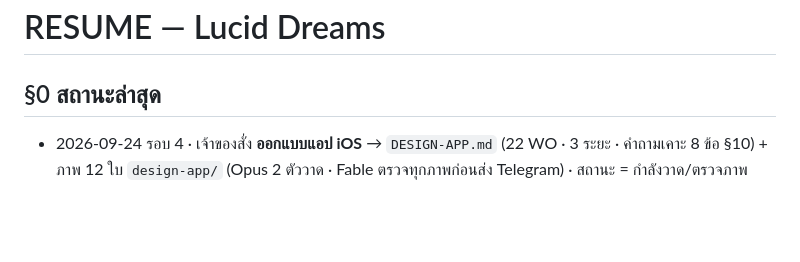
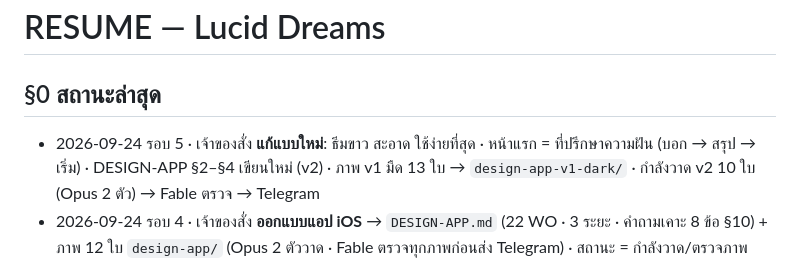
Before and after one commit to suksomsri7/lucid-dreams, a Markdown page: ledger/RESUME.md, the part around the change. Rendered like a GitHub page; blank space fills up the shorter version.

Commit message:
RESUME รอบ 5 (v2 ธีมขาว + ที่ปรึกษา)
Co-Authored-By: Claude Fable 5.1 <noreply@anthropic.com>

```diff
--- a/ledger/RESUME.md
+++ b/ledger/RESUME.md
@@ -1,6 +1,7 @@
 # RESUME — Lucid Dreams
 
 ## §0 สถานะล่าสุด
+- 2026-09-24 รอบ 5 · เจ้าของสั่ง **แก้แบบใหม่**: ธีมขาว สะอาด ใช้ง่ายที่สุด · หน้าแรก = ที่ปรึกษาความฝัน (บอก → สรุป → เริ่ม) · DESIGN-APP §2–§4 เขียนใหม่ (v2) · ภาพ v1 มืด 13 ใบ → `design-app-v1-dark/` · กำลังวาด v2 10 ใบ (Opus 2 ตัว) → Fable ตรวจ → Telegram
 - 2026-09-24 รอบ 4 · เจ้าของสั่ง **ออกแบบแอป iOS** → `DESIGN-APP.md` (22 WO · 3 ระยะ · คำถามเคาะ 8 ข้อ §10) + ภาพ 12 ใบ `design-app/` (Opus 2 ตัววาด · Fable ตรวจทุกภาพก่อนส่ง Telegram) · สถานะ = กำลังวาด/ตรวจภาพ
 - 2026-09-24 รอบ 3 · EOG เลื่อน · ยืนยันทดสอบด้วย Watch+หูฟัง BT · เสนอ Week 0 ทดลองมือ + Sprint 1–2 (§1.5)
 - 2026-09-24 รอบ 2 · ภาคผนวก A–F (Dream Theme=เมล็ด · WBTB ปิด · ambience · อุปกรณ์ EOG · สแต็ก hybrid)
```
